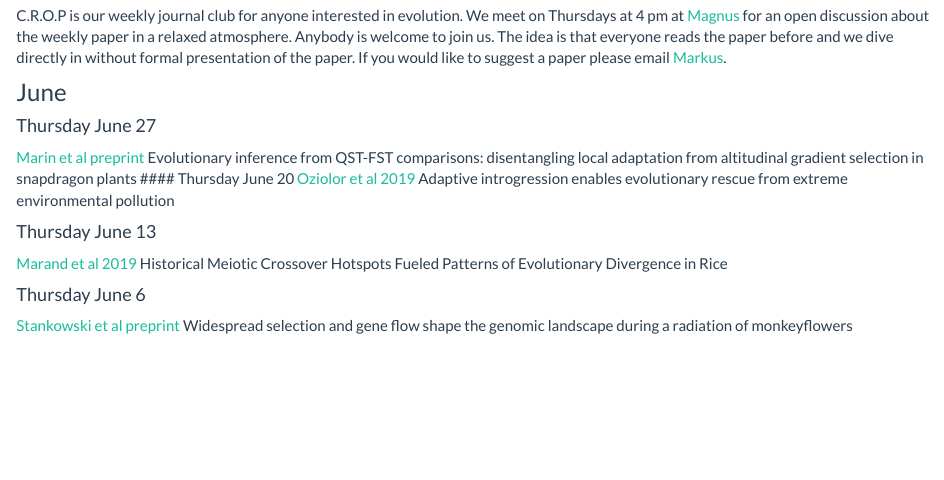
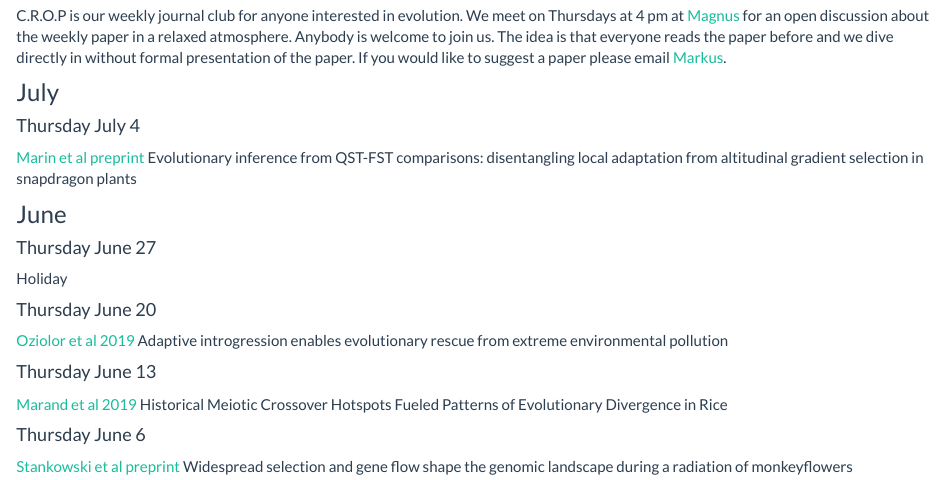
Before and after one commit to cropevolution/cropevolution.github.io, an R Markdown document (reading.Rmd): the page in a window 1100 px wide, from 210 px down. Rendered offline with R 4.5, knitr and Pandoc, with nearby package versions; a font, style sheet, LaTeX package, included part or bibliography that could not be used is replaced or left out.

Commit message:
fix CROP

```diff
--- a/reading.Rmd
+++ b/reading.Rmd
@@ -9,10 +9,16 @@ Anybody is welcome to join us.
 The idea is that everyone reads the paper before and we dive directly in without formal presentation of the paper.
 If you would like to suggest a paper please email [Markus](mailto:m.stetter@uni-koeln.de).
 
+### July
+
+#### Thursday July 4
+[Marin et al preprint](https://www.biorxiv.org/content/biorxiv/early/2018/08/06/385377.full.pdf) Evolutionary inference from QST-FST comparisons: disentangling local
+adaptation from altitudinal gradient selection in snapdragon plants
+
 ### June
 #### Thursday June 27
-[Marin et al preprint](https://www.biorxiv.org/content/biorxiv/early/2018/08/06/385377.full.pdf) Evolutionary inference from QST-FST comparisons: disentangling local
-adaptation from altitudinal gradient selection in snapdragon plants
+Holiday
+
 #### Thursday June 20
 [Oziolor et al 2019](https://science.sciencemag.org/content/364/6439/455) Adaptive introgression enables evolutionary rescue from extreme environmental pollution
 
```
Also changed, not shown: reading.html.
